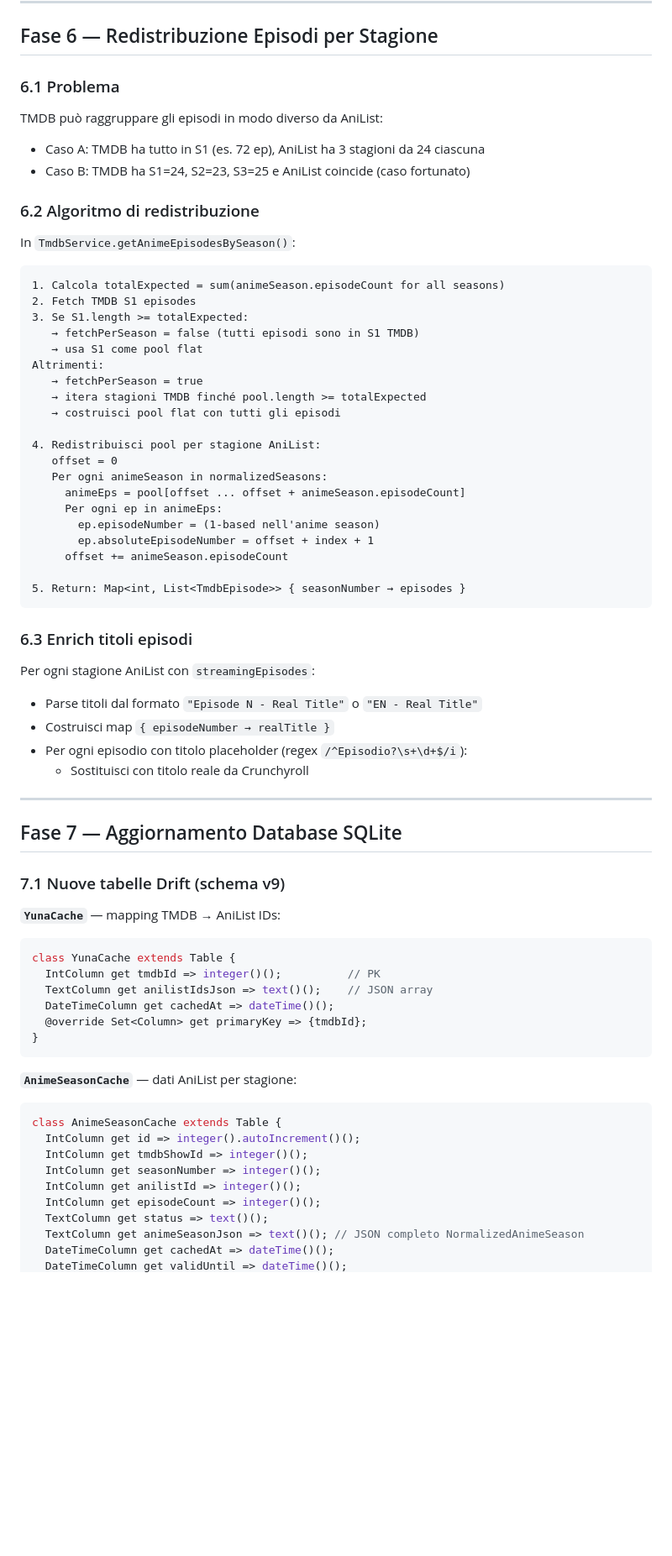
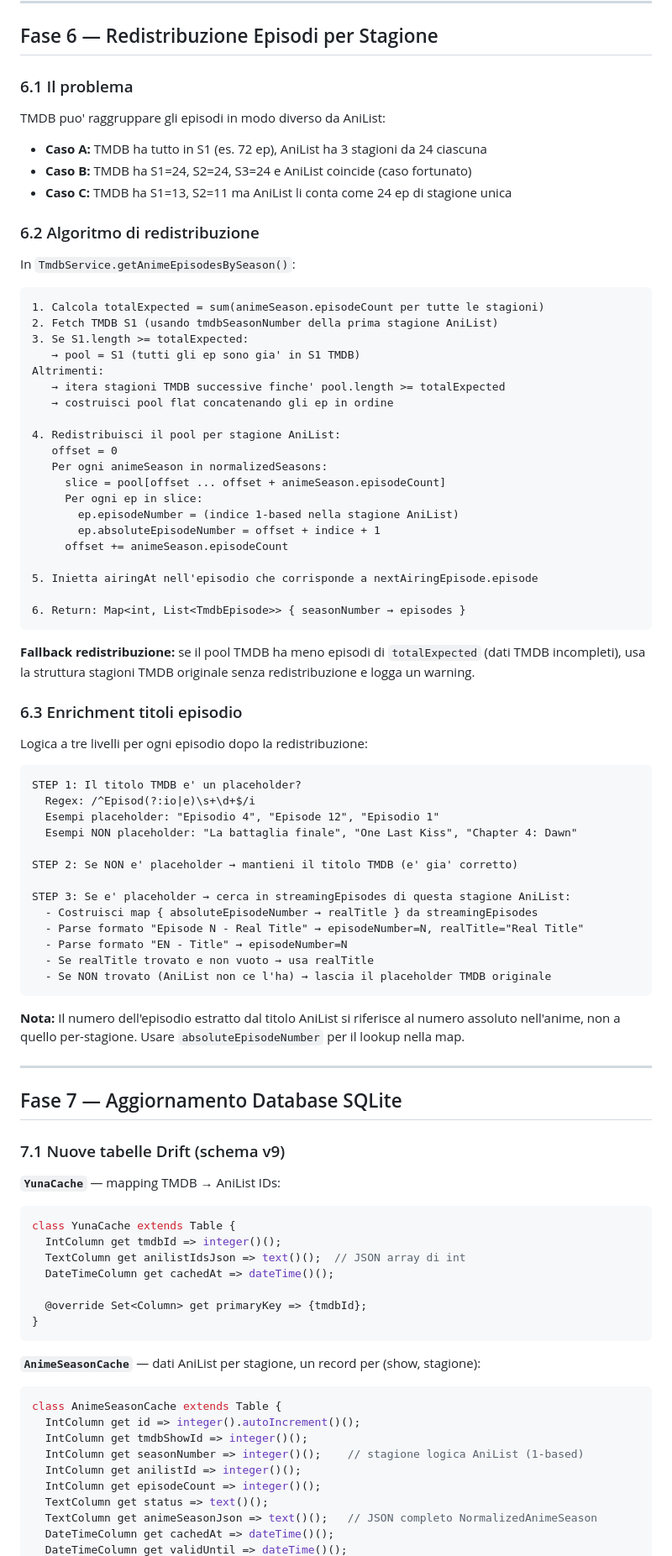
Before and after one commit to gianDaidone/showtracker, a Markdown page: ANILIST_IMPLEMENTATION_PLAN.md, the part around one of its changes. Shown at 84% size. Rendered like a GitHub page; blank space fills up the shorter version.

````diff
--- a/ANILIST_IMPLEMENTATION_PLAN.md
+++ b/ANILIST_IMPLEMENTATION_PLAN.md
@@ -224,46 +259,65 @@ Creare `lib/features/series/data/anime_data_merger.dart`:
 
 ## Fase 6 — Redistribuzione Episodi per Stagione
 
-### 6.1 Problema
+### 6.1 Il problema
 
-TMDB può raggruppare gli episodi in modo diverso da AniList:
-- Caso A: TMDB ha tutto in S1 (es. 72 ep), AniList ha 3 stagioni da 24 ciascuna
-- Caso B: TMDB ha S1=24, S2=23, S3=25 e AniList coincide (caso fortunato)
+TMDB puo' raggruppare gli episodi in modo diverso da AniList:
+- **Caso A:** TMDB ha tutto in S1 (es. 72 ep), AniList ha 3 stagioni da 24 ciascuna
+- **Caso B:** TMDB ha S1=24, S2=24, S3=24 e AniList coincide (caso fortunato)
+- **Caso C:** TMDB ha S1=13, S2=11 ma AniList li conta come 24 ep di stagione unica
 
 ### 6.2 Algoritmo di redistribuzione
 
 In `TmdbService.getAnimeEpisodesBySeason()`:
 
 ```
-1. Calcola totalExpected = sum(animeSeason.episodeCount for all seasons)
-2. Fetch TMDB S1 episodes
+1. Calcola totalExpected = sum(animeSeason.episodeCount per tutte le stagioni)
+2. Fetch TMDB S1 (usando tmdbSeasonNumber della prima stagione AniList)
 3. Se S1.length >= totalExpected:
-   → fetchPerSeason = false (tutti episodi sono in S1 TMDB)
-   → usa S1 come pool flat
+   → pool = S1 (tutti gli ep sono gia' in S1 TMDB)
 Altrimenti:
-   → fetchPerSeason = true
-   → itera stagioni TMDB finché pool.length >= totalExpected
-   → costruisci pool flat con tutti gli episodi
+   → itera stagioni TMDB successive finche' pool.length >= totalExpected
+   → costruisci pool flat concatenando gli ep in ordine
 
-4. Redistribuisci pool per stagione AniList:
+4. Redistribuisci il pool per stagione AniList:
    offset = 0
    Per ogni animeSeason in normalizedSeasons:
-     animeEps = pool[offset ... offset + animeSeason.episodeCount]
-     Per ogni ep in animeEps:
-       ep.episodeNumber = (1-based nell'anime season)
-       ep.absoluteEpisodeNumber = offset + index + 1
+     slice = pool[offset ... offset + animeSeason.episodeCount]
+     Per ogni ep in slice:
+       ep.episodeNumber = (indice 1-based nella stagione AniList)
+       ep.absoluteEpisodeNumber = offset + indice + 1
      offset += animeSeason.episodeCount
 
-5. Return: Map<int, List<TmdbEpisode>> { seasonNumber → episodes }
+5. Inietta airingAt nell'episodio che corrisponde a nextAiringEpisode.episode
+
+6. Return: Map<int, List<TmdbEpisode>> { seasonNumber → episodes }
 ```
 
-### 6.3 Enrich titoli episodi
+**Fallback redistribuzione:** se il pool TMDB ha meno episodi di `totalExpected` (dati TMDB incompleti),
+usa la struttura stagioni TMDB originale senza redistribuzione e logga un warning.
 
-Per ogni stagione AniList con `streamingEpisodes`:
-- Parse titoli dal formato `"Episode N - Real Title"` o `"EN - Real Title"`
-- Costruisci map `{ episodeNumber → realTitle }`
-- Per ogni episodio con titolo placeholder (regex `/^Episodio?\s+\d+$/i`):
-  - Sostituisci con titolo reale da Crunchyroll
+### 6.3 Enrichment titoli episodio
+
+Logica a tre livelli per ogni episodio dopo la redistribuzione:
+
+```
+STEP 1: Il titolo TMDB e' un placeholder?
+  Regex: /^Episod(?:io|e)\s+\d+$/i
+  Esempi placeholder: "Episodio 4", "Episode 12", "Episodio 1"
+  Esempi NON placeholder: "La battaglia finale", "One Last Kiss", "Chapter 4: Dawn"
+
+STEP 2: Se NON e' placeholder → mantieni il titolo TMDB (e' gia' corretto)
+
+STEP 3: Se e' placeholder → cerca in streamingEpisodes di questa stagione AniList:
+  - Costruisci map { absoluteEpisodeNumber → realTitle } da streamingEpisodes
+  - Parse formato "Episode N - Real Title" → episodeNumber=N, realTitle="Real Title"
+  - Parse formato "EN - Title" → episodeNumber=N
+  - Se realTitle trovato e non vuoto → usa realTitle
+  - Se NON trovato (AniList non ce l'ha) → lascia il placeholder TMDB originale
+```
+
+**Nota:** Il numero dell'episodio estratto dal titolo AniList si riferisce al numero assoluto
+nell'anime, non a quello per-stagione. Usare `absoluteEpisodeNumber` per il lookup nella map.
 
 ---
 
@@ -274,22 +328,23 @@ Per ogni stagione AniList con `streamingEpisodes`:
 **`YunaCache`** — mapping TMDB → AniList IDs:
 ```dart
 class YunaCache extends Table {
-  IntColumn get tmdbId => integer()();          // PK
-  TextColumn get anilistIdsJson => text()();    // JSON array
+  IntColumn get tmdbId => integer()();
+  TextColumn get anilistIdsJson => text()();  // JSON array di int
   DateTimeColumn get cachedAt => dateTime()();
+
   @override Set<Column> get primaryKey => {tmdbId};
 }
 ```
 
-**`AnimeSeasonCache`** — dati AniList per stagione:
+**`AnimeSeasonCache`** — dati AniList per stagione, un record per (show, stagione):
 ```dart
 class AnimeSeasonCache extends Table {
   IntColumn get id => integer().autoIncrement()();
   IntColumn get tmdbShowId => integer()();
-  IntColumn get seasonNumber => integer()();
+  IntColumn get seasonNumber => integer()();    // stagione logica AniList (1-based)
   IntColumn get anilistId => integer()();
   IntColumn get episodeCount => integer()();
   TextColumn get status => text()();
-  TextColumn get animeSeasonJson => text()(); // JSON completo NormalizedAnimeSeason
+  TextColumn get animeSeasonJson => text()();   // JSON completo NormalizedAnimeSeason
   DateTimeColumn get cachedAt => dateTime()();
   DateTimeColumn get validUntil => dateTime()();
````
Also changed, not shown: other parts of ANILIST_IMPLEMENTATION_PLAN.md (+211 -151 lines).
